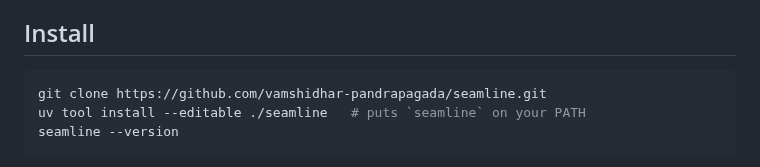
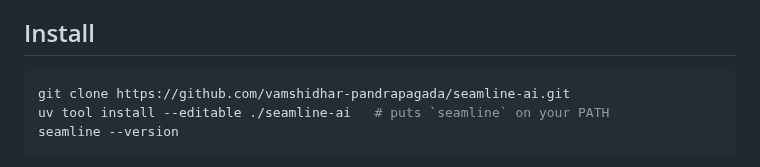
Before and after one commit to vamshidhar-pandrapagada/seamline-ai, a Markdown page: README.md, the part around the change. Drawn GitHub-style.

Commit message:
Point README and diagram at the seamline-ai repository
Co-Authored-By: Claude Opus 5 <noreply@anthropic.com>

````diff
--- a/README.md
+++ b/README.md
@@ -52,8 +52,8 @@ interface), `decision`, `dead_end` (something tried that failed). Interface kind
 ## Install
 
 ```bash
-git clone https://github.com/vamshidhar-pandrapagada/seamline.git
-uv tool install --editable ./seamline   # puts `seamline` on your PATH
+git clone https://github.com/vamshidhar-pandrapagada/seamline-ai.git
+uv tool install --editable ./seamline-ai   # puts `seamline` on your PATH
 seamline --version
 ```
 
````
Also changed, not shown: docs/architecture.png.
